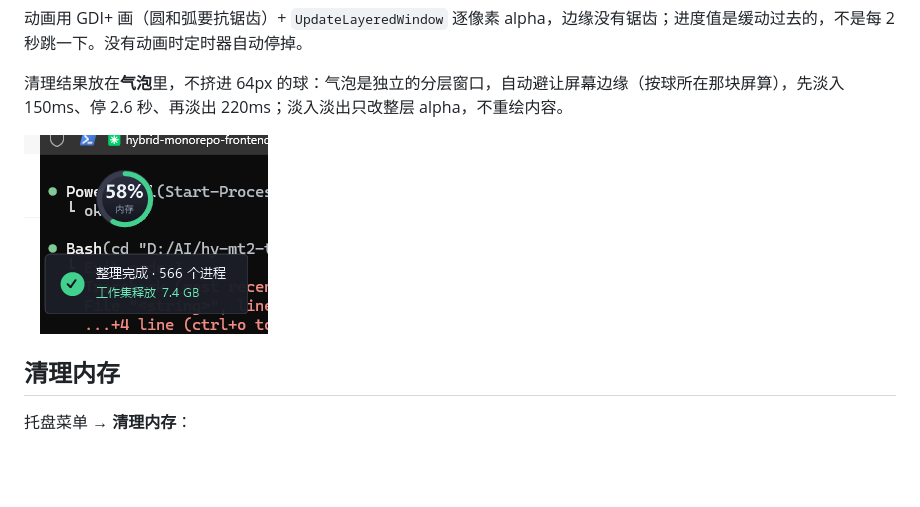
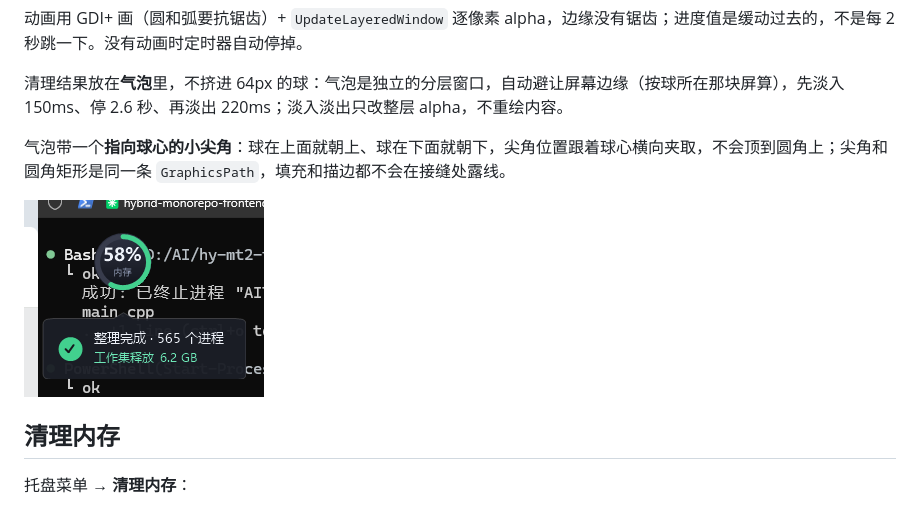
Before and after one commit to Wike-CHI/ai-task-manager, a Markdown page: README.md, the part around the change. GitHub-like rendering; pictures changed too: docs/toast.png; blank space fills up the shorter version.

```diff
--- a/README.md
+++ b/README.md
@@ -133,6 +133,8 @@ Win10 上这几个属性不支持，调用直接失败——不会报错，标
 动画用 GDI+ 画（圆和弧要抗锯齿）+ `UpdateLayeredWindow` 逐像素 alpha，边缘没有锯齿；进度值是缓动过去的，不是每 2 秒跳一下。没有动画时定时器自动停掉。
 
 清理结果放在**气泡**里，不挤进 64px 的球：气泡是独立的分层窗口，自动避让屏幕边缘（按球所在那块屏算），先淡入 150ms、停 2.6 秒、再淡出 220ms；淡入淡出只改整层 alpha，不重绘内容。
+
+气泡带一个**指向球心的小尖角**：球在上面就朝上、球在下面就朝下，尖角位置跟着球心横向夹取，不会顶到圆角上；尖角和圆角矩形是同一条 `GraphicsPath`，填充和描边都不会在接缝处露线。
 
 ![清理完成气泡](docs/toast.png)
 
```
Also changed, not shown: 1 other file.
